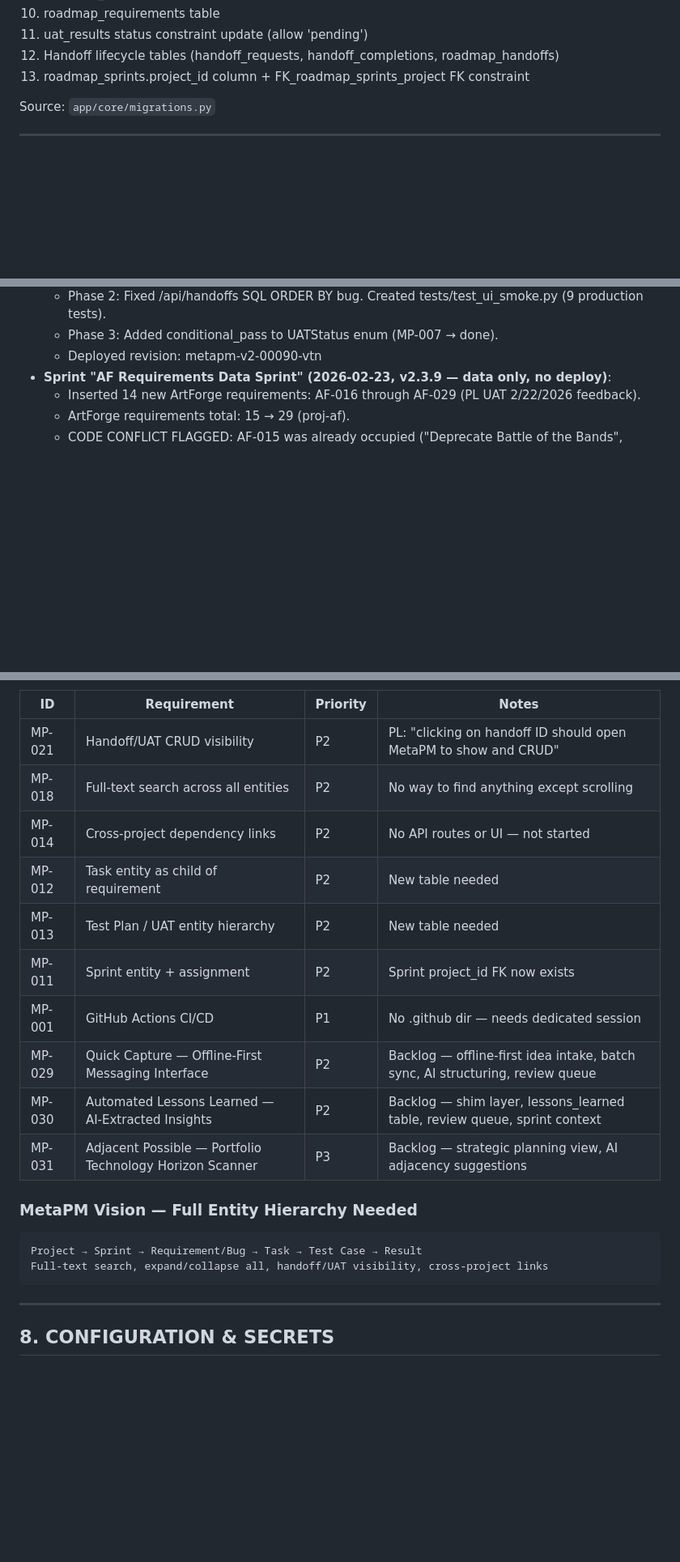
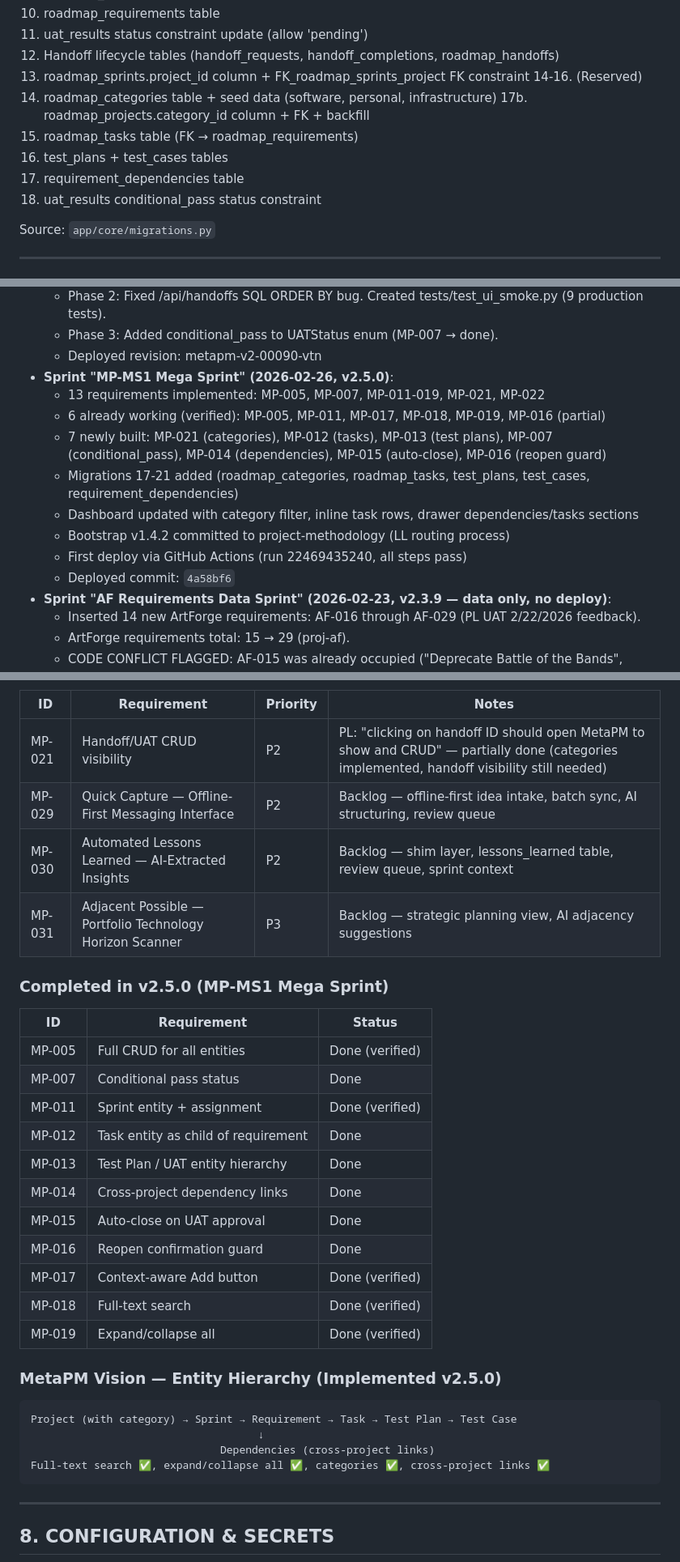
Before and after one commit to coreyprator/metapm, a Markdown page: PROJECT_KNOWLEDGE.md, 3 parts joined by grey strips. Shown at 81% size. Rendered like a GitHub page; blank space fills up the shorter version.

````diff
--- a/PROJECT_KNOWLEDGE.md
+++ b/PROJECT_KNOWLEDGE.md
@@ -212,6 +235,13 @@ Idempotent startup migrations (13 total) run at application boot via `app/core/m
 11. uat_results status constraint update (allow 'pending')
 12. Handoff lifecycle tables (handoff_requests, handoff_completions, roadmap_handoffs)
 13. roadmap_sprints.project_id column + FK_roadmap_sprints_project FK constraint
+14-16. (Reserved)
+17. roadmap_categories table + seed data (software, personal, infrastructure)
+17b. roadmap_projects.category_id column + FK + backfill
+18. roadmap_tasks table (FK → roadmap_requirements)
+19. test_plans + test_cases tables
+20. requirement_dependencies table
+21. uat_results conditional_pass status constraint
 
 Source: `app/core/migrations.py`
 
@@ -516,6 +556,15 @@ Sources: `app/main.py`, `app/api/*.py`, `PROJECT_STATUS.md`, `SPRINT3_IMPLEMENTA
   - Phase 2: Fixed /api/handoffs SQL ORDER BY bug. Created tests/test_ui_smoke.py (9 production tests).
   - Phase 3: Added conditional_pass to UATStatus enum (MP-007 → done).
   - Deployed revision: metapm-v2-00090-vtn
+- **Sprint "MP-MS1 Mega Sprint" (2026-02-26, v2.5.0)**:
+  - 13 requirements implemented: MP-005, MP-007, MP-011-019, MP-021, MP-022
+  - 6 already working (verified): MP-005, MP-011, MP-017, MP-018, MP-019, MP-016 (partial)
+  - 7 newly built: MP-021 (categories), MP-012 (tasks), MP-013 (test plans), MP-007 (conditional_pass), MP-014 (dependencies), MP-015 (auto-close), MP-016 (reopen guard)
+  - Migrations 17-21 added (roadmap_categories, roadmap_tasks, test_plans, test_cases, requirement_dependencies)
+  - Dashboard updated with category filter, inline task rows, drawer dependencies/tasks sections
+  - Bootstrap v1.4.2 committed to project-methodology (LL routing process)
+  - First deploy via GitHub Actions (run 22469435240, all steps pass)
+  - Deployed commit: `4a58bf6`
 - **Sprint "AF Requirements Data Sprint" (2026-02-23, v2.3.9 — data only, no deploy)**:
   - Inserted 14 new ArtForge requirements: AF-016 through AF-029 (PL UAT 2/22/2026 feedback).
   - ArtForge requirements total: 15 → 29 (proj-af).
@@ -532,21 +581,32 @@ Sources: `PROJECT_STATUS.md`, `SPRINT_4_CANCELED.md`, `handoffs/log/HANDOFF_LOG.
 
 | ID | Requirement | Priority | Notes |
 |----|------------|----------|-------|
-| MP-021 | Handoff/UAT CRUD visibility | P2 | PL: "clicking on handoff ID should open MetaPM to show and CRUD" |
-| MP-018 | Full-text search across all entities | P2 | No way to find anything except scrolling |
-| MP-014 | Cross-project dependency links | P2 | No API routes or UI — not started |
-| MP-012 | Task entity as child of requirement | P2 | New table needed |
-| MP-013 | Test Plan / UAT entity hierarchy | P2 | New table needed |
-| MP-011 | Sprint entity + assignment | P2 | Sprint project_id FK now exists |
-| MP-001 | GitHub Actions CI/CD | P1 | No .github dir — needs dedicated session |
+| MP-021 | Handoff/UAT CRUD visibility | P2 | PL: "clicking on handoff ID should open MetaPM to show and CRUD" — partially done (categories implemented, handoff visibility still needed) |
 | MP-029 | Quick Capture — Offline-First Messaging Interface | P2 | Backlog — offline-first idea intake, batch sync, AI structuring, review queue |
 | MP-030 | Automated Lessons Learned — AI-Extracted Insights | P2 | Backlog — shim layer, lessons_learned table, review queue, sprint context |
 | MP-031 | Adjacent Possible — Portfolio Technology Horizon Scanner | P3 | Backlog — strategic planning view, AI adjacency suggestions |
 
-### MetaPM Vision — Full Entity Hierarchy Needed
+### Completed in v2.5.0 (MP-MS1 Mega Sprint)
+| ID | Requirement | Status |
+|----|------------|--------|
+| MP-005 | Full CRUD for all entities | Done (verified) |
+| MP-007 | Conditional pass status | Done |
+| MP-011 | Sprint entity + assignment | Done (verified) |
+| MP-012 | Task entity as child of requirement | Done |
+| MP-013 | Test Plan / UAT entity hierarchy | Done |
+| MP-014 | Cross-project dependency links | Done |
+| MP-015 | Auto-close on UAT approval | Done |
+| MP-016 | Reopen confirmation guard | Done |
+| MP-017 | Context-aware Add button | Done (verified) |
+| MP-018 | Full-text search | Done (verified) |
+| MP-019 | Expand/collapse all | Done (verified) |
+
+### MetaPM Vision — Entity Hierarchy (Implemented v2.5.0)
 ```
-Project → Sprint → Requirement/Bug → Task → Test Case → Result
-Full-text search, expand/collapse all, handoff/UAT visibility, cross-project links
+Project (with category) → Sprint → Requirement → Task → Test Plan → Test Case
+                                    ↓
+                              Dependencies (cross-project links)
+Full-text search ✅, expand/collapse all ✅, categories ✅, cross-project links ✅
 ```
 
 ---
````
Also changed, not shown: other parts of PROJECT_KNOWLEDGE.md (+45 -13 lines), handoffs/outbox/SESSION_CLOSEOUT_2026-02-26_MP-MS1.md (added, +87 -0 lines).
